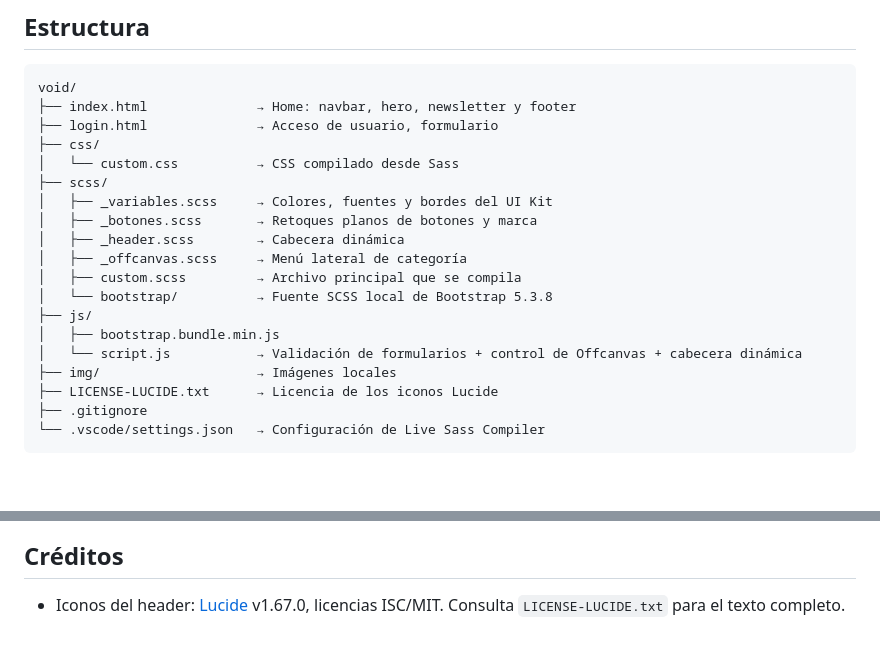
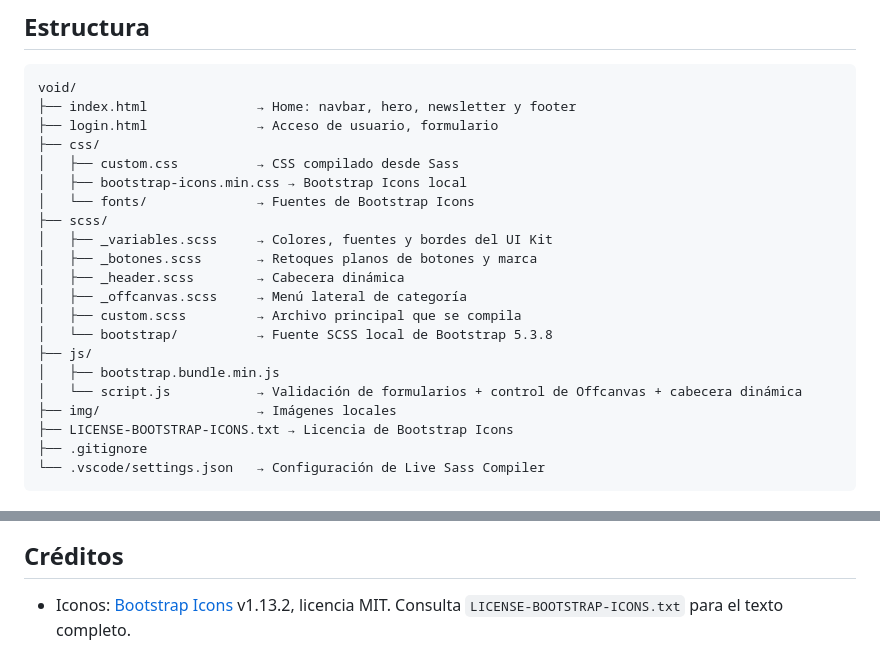
Before and after one commit to Evapozo/void-evapozo, a Markdown page: README.md, 2 parts joined by grey strips. Drawn GitHub-style; blank space fills up the shorter version.

Commit message:
iconos de boostrap y nuevo overlay de busqueda

````diff
--- a/README.md
+++ b/README.md
@@ -11,7 +11,9 @@ void/
 ├── index.html              → Home: navbar, hero, newsletter y footer
 ├── login.html              → Acceso de usuario, formulario
 ├── css/
-│   └── custom.css          → CSS compilado desde Sass
+│   ├── custom.css          → CSS compilado desde Sass
+│   ├── bootstrap-icons.min.css → Bootstrap Icons local
+│   └── fonts/              → Fuentes de Bootstrap Icons
 ├── scss/
 │   ├── _variables.scss     → Colores, fuentes y bordes del UI Kit
 │   ├── _botones.scss       → Retoques planos de botones y marca
@@ -23,7 +25,7 @@ void/
 │   ├── bootstrap.bundle.min.js
 │   └── script.js           → Validación de formularios + control de Offcanvas + cabecera dinámica
 ├── img/                    → Imágenes locales
-├── LICENSE-LUCIDE.txt      → Licencia de los iconos Lucide
+├── LICENSE-BOOTSTRAP-ICONS.txt → Licencia de Bootstrap Icons
 ├── .gitignore
 └── .vscode/settings.json   → Configuración de Live Sass Compiler
 ```
@@ -33,5 +35,5 @@ void/
 
 ## Créditos
 
-- Iconos del header: [Lucide](https://lucide.dev) v1.67.0, licencias ISC/MIT.
-  Consulta `LICENSE-LUCIDE.txt` para el texto completo.
+- Iconos: [Bootstrap Icons](https://icons.getbootstrap.com/) v1.13.2, licencia MIT.
+  Consulta `LICENSE-BOOTSTRAP-ICONS.txt` para el texto completo.
````
Also changed, not shown: img/abrigo.jpg (added), img/cargo.jpg (renamed from img/camopants.jpg), img/jogger.jpg (added), 4 other files.
